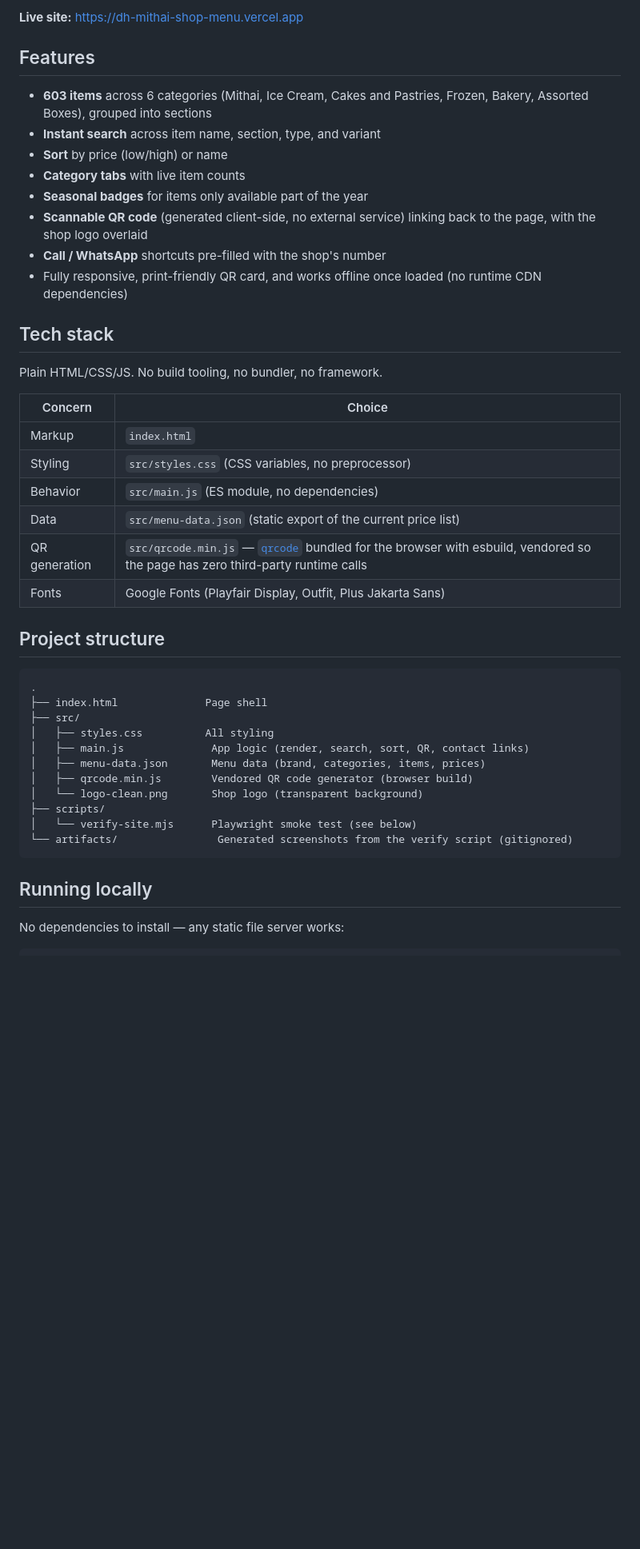
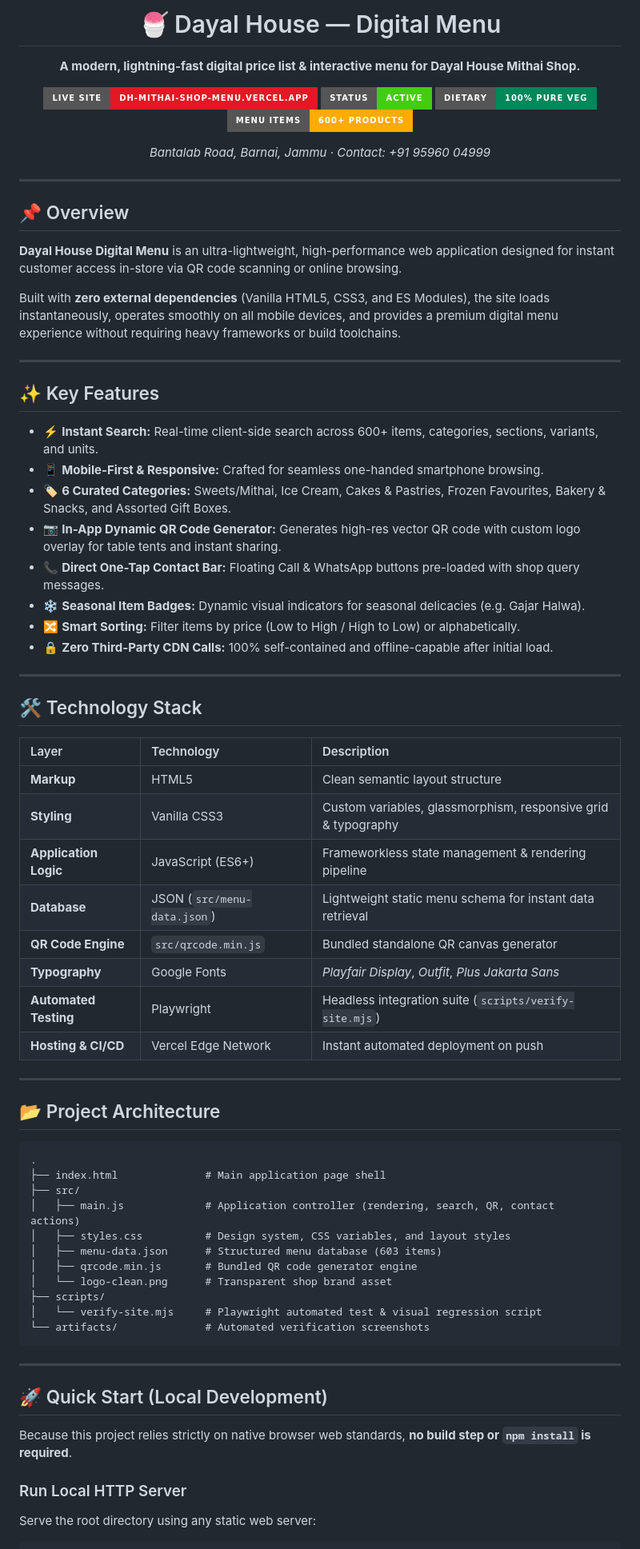
Before and after one commit to vivekzzz55/DH_mithai-shop-menu, a Markdown page: README.md, the part around one of its changes. Shown at 80% size. Rendered like a GitHub page; badges without logos; blank space fills up the shorter version.

Commit message:
Refactor README into a modern, professional format

````diff
--- a/README.md
+++ b/README.md
@@ -4,48 +4,79 @@ A fast, static digital price list for **Dayal House Mithai Shop** (Bantalab Road
 
-**Live site:** https://dh-mithai-shop-menu.vercel.app
+  # 🍧 Dayal House — Digital Menu
 
-## Features
+  **A modern, lightning-fast digital price list & interactive menu for Dayal House Mithai Shop.**
 
-- **603 items** across 6 categories (Mithai, Ice Cream, Cakes and Pastries, Frozen, Bakery, Assorted Boxes), grouped into sections
-- **Instant search** across item name, section, type, and variant
-- **Sort** by price (low/high) or name
-- **Category tabs** with live item counts
-- **Seasonal badges** for items only available part of the year
-- **Scannable QR code** (generated client-side, no external service) linking back to the page, with the shop logo overlaid
-- **Call / WhatsApp** shortcuts pre-filled with the shop's number
-- Fully responsive, print-friendly QR card, and works offline once loaded (no runtime CDN dependencies)
+  [![Live Demo](https://img.shields.io/badge/Live_Site-dh--mithai--shop--menu.vercel.app-E31825?style=for-the-badge&logo=vercel&logoColor=white)](https://dh-mithai-shop-menu.vercel.app)
+  [![Status](https://img.shields.io/badge/Status-Active-success?style=for-the-badge)](https://dh-mithai-shop-menu.vercel.app)
+  [![Veg Status](https://img.shields.io/badge/Dietary-100%25_Pure_Veg-00875A?style=for-the-badge)](https://dh-mithai-shop-menu.vercel.app)
+  [![Items Count](https://img.shields.io/badge/Menu_Items-600%2B_Products-FFAB00?style=for-the-badge)](#features)
 
-## Tech stack
+  *Bantalab Road, Barnai, Jammu &middot; Contact: +91 95960 04999*
 
-Plain HTML/CSS/JS. No build tooling, no bundler, no framework.
+</div>
 
-| Concern       | Choice                                                              |
-| ------------- | -------------------------------------------------------------------- |
-| Markup        | `index.html`                                                        |
-| Styling       | `src/styles.css` (CSS variables, no preprocessor)                   |
-| Behavior      | `src/main.js` (ES module, no dependencies)                          |
-| Data          | `src/menu-data.json` (static export of the current price list)      |
-| QR generation | `src/qrcode.min.js` — [`qrcode`](https://www.npmjs.com/package/qrcode) bundled for the browser with esbuild, vendored so the page has zero third-party runtime calls |
-| Fonts         | Google Fonts (Playfair Display, Outfit, Plus Jakarta Sans)          |
+---
 
-## Project structure
+## 📌 Overview
+
+**Dayal House Digital Menu** is an ultra-lightweight, high-performance web application designed for instant customer access in-store via QR code scanning or online browsing.
+
+Built with **zero external dependencies** (Vanilla HTML5, CSS3, and ES Modules), the site loads instantaneously, operates smoothly on all mobile devices, and provides a premium digital menu experience without requiring heavy frameworks or build toolchains.
+
+---
+
+## ✨ Key Features
+
+- ⚡ **Instant Search:** Real-time client-side search across 600+ items, categories, sections, variants, and units.
+- 📱 **Mobile-First & Responsive:** Crafted for seamless one-handed smartphone browsing.
+- 🏷️ **6 Curated Categories:** Sweets/Mithai, Ice Cream, Cakes & Pastries, Frozen Favourites, Bakery & Snacks, and Assorted Gift Boxes.
+- 📷 **In-App Dynamic QR Code Generator:** Generates high-res vector QR code with custom logo overlay for table tents and instant sharing.
+- 📞 **Direct One-Tap Contact Bar:** Floating Call & WhatsApp buttons pre-loaded with shop query messages.
+- ❄️ **Seasonal Item Badges:** Dynamic visual indicators for seasonal delicacies (e.g. Gajar Halwa).
+- 🔀 **Smart Sorting:** Filter items by price (Low to High / High to Low) or alphabetically.
+- 🔒 **Zero Third-Party CDN Calls:** 100% self-contained and offline-capable after initial load.
+
+---
+
+## 🛠️ Technology Stack
+
+| Layer | Technology | Description |
+| :--- | :--- | :--- |
+| **Markup** | HTML5 | Clean semantic layout structure |
+| **Styling** | Vanilla CSS3 | Custom variables, glassmorphism, responsive grid & typography |
+| **Application Logic** | JavaScript (ES6+) | Frameworkless state management & rendering pipeline |
+| **Database** | JSON (`src/menu-data.json`) | Lightweight static menu schema for instant data retrieval |
+| **QR Code Engine** | `src/qrcode.min.js` | Bundled standalone QR canvas generator |
+| **Typography** | Google Fonts | *Playfair Display*, *Outfit*, *Plus Jakarta Sans* |
+| **Automated Testing** | Playwright | Headless integration suite (`scripts/verify-site.mjs`) |
+| **Hosting & CI/CD** | Vercel Edge Network | Instant automated deployment on push |
+
+---
+
+## 📂 Project Architecture
 
 ```
 .
-├── index.html              Page shell
+├── index.html              # Main application page shell
 ├── src/
-│   ├── styles.css          All styling
-│   ├── main.js              App logic (render, search, sort, QR, contact links)
-│   ├── menu-data.json       Menu data (brand, categories, items, prices)
-│   ├── qrcode.min.js        Vendored QR code generator (browser build)
-│   └── logo-clean.png       Shop logo (transparent background)
+│   ├── main.js             # Application controller (rendering, search, QR, contact actions)
+│   ├── styles.css          # Design system, CSS variables, and layout styles
+│   ├── menu-data.json      # Structured menu database (603 items)
+│   ├── qrcode.min.js       # Bundled QR code generator engine
+│   └── logo-clean.png      # Transparent shop brand asset
 ├── scripts/
-│   └── verify-site.mjs      Playwright smoke test (see below)
-└── artifacts/                Generated screenshots from the verify script (gitignored)
+│   └── verify-site.mjs     # Playwright automated test & visual regression script
+└── artifacts/              # Automated verification screenshots
 ```
 
-## Running locally
+---
 
-No dependencies to install — any static file server works:
+## 🚀 Quick Start (Local Development)
+
+Because this project relies strictly on native browser web standards, **no build step or `npm install` is required**.
+
+### Run Local HTTP Server
+
+Serve the root directory using any static web server:
 
 ```bash
````
Also changed, not shown: other parts of README.md (+41 -25 lines).
